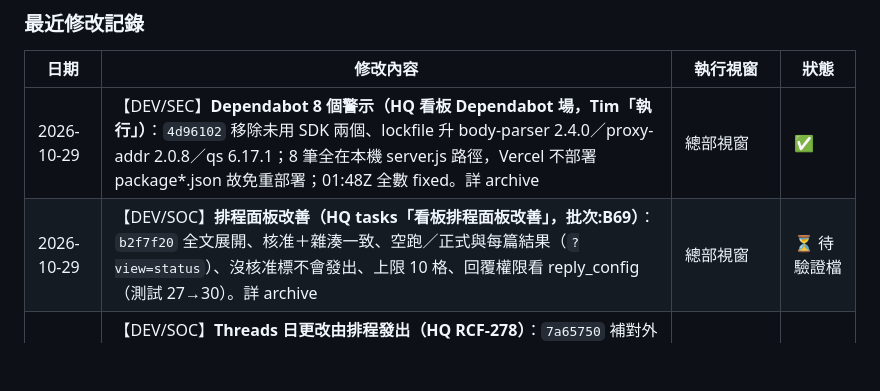
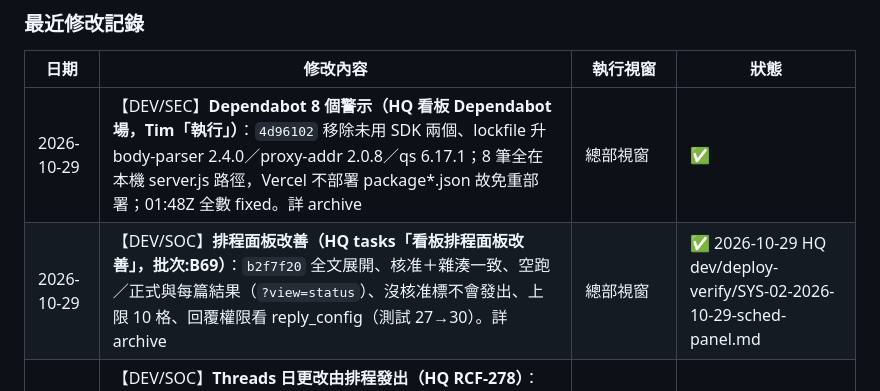
Before and after one commit to shoppy09/tzlth-threads-dashboard, a Markdown page: CLAUDE.md, the part around the change. Drawn GitHub-style; blank space fills up the shorter version.

```diff
--- a/CLAUDE.md
+++ b/CLAUDE.md
@@ -244,7 +244,7 @@ Token 必須有 `threads_content_publish` scope，可用「測試發文權限」
 | 日期 | 修改內容 | 執行視窗 | 狀態 |
 |------|---------|---------|------|
 | 2026-10-29 | 【DEV/SEC】**Dependabot 8 個警示（HQ 看板 Dependabot 場，Tim「執行」）**：`4d96102` 移除未用 SDK 兩個、lockfile 升 body-parser 2.4.0／proxy-addr 2.0.8／qs 6.17.1；8 筆全在本機 server.js 路徑，Vercel 不部署 package*.json 故免重部署；01:48Z 全數 fixed。詳 archive | 總部視窗 | ✅ |
-| 2026-10-29 | 【DEV/SOC】**排程面板改善（HQ tasks「看板排程面板改善」，批次:B69）**：`b2f7f20` 全文展開、核准＋雜湊一致、空跑／正式與每篇結果（`?view=status`）、沒核准標不會發出、上限 10 格、回覆權限看 reply_config（測試 27→30）。詳 archive | 總部視窗 | ⏳ 待驗證檔 |
+| 2026-10-29 | 【DEV/SOC】**排程面板改善（HQ tasks「看板排程面板改善」，批次:B69）**：`b2f7f20` 全文展開、核准＋雜湊一致、空跑／正式與每篇結果（`?view=status`）、沒核准標不會發出、上限 10 格、回覆權限看 reply_config（測試 27→30）。詳 archive | 總部視窗 | ✅ 2026-10-29 HQ dev/deploy-verify/SYS-02-2026-10-29-sched-panel.md |
 | 2026-10-28 | 【DEV/SOC】**Threads 日更改由排程發出（HQ RCF-278）**：`7a65750` 補對外控制 a～g、dry／live、四種 TASK、兩支 workflow、LINE 通知、測試 28 項；`376d311` 空跑只看當天。probe run 40624705211 回覆權限有；空跑比對 run 40624873788 10-28 逐格一致。空跑中，待 Tim 建 QStash 與貼 LINE secrets | HQ 本場 | 🧪 |
 | 2026-10-28 | 【DEV/SEC】**手動同步按鈕改說明、刪 GITHUB_PAT（HQ 甲場，Tim 選 (b)）**：按鈕走未設定分支顯示 ℹ️「每日自動」；env 6→5；排程發文保留待 HQ「Threads 日更改由看板排程發出」。詳 archive | 總部視窗 | ✅ Tim 點按鈕確認 |
 | 2026-10-28 | 【DEV/SEC】**讀公開檔不再帶 token、不會掛住（HQ 資安稽核 10-17 ⑩ 換 token 時撞出）**：classic token 刪除後 `/api/threads-data`、`followers`、`weekly-report` 掛到逾時（帶失效 token 讀公開原檔 404、`JSON.parse` 在 callback 丟例外）；新 `lib/public-raw.js`。本機帶失效 PAT 三支 200、舊版 20 秒無回應。詳 archive | 總部視窗 | ✅ |
```
Also changed, not shown: CLAUDE-archive-2026-10.md (+1 -1 lines).
